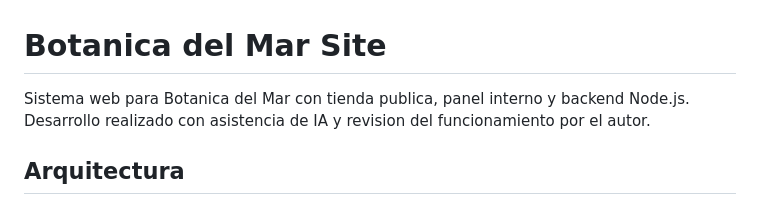
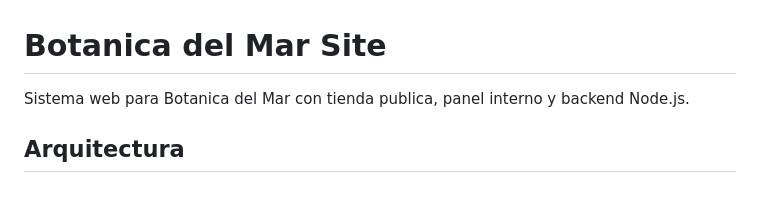
Before and after one commit to LucianoPiehl/BotanicaDelMar, a Markdown page: README.md, the part around the change. Drawn GitHub-style.

Commit message:
Clarify project description

```diff
--- a/README.md
+++ b/README.md
@@ -1,6 +1,6 @@
 # Botanica del Mar Site
 
-Sistema web para Botanica del Mar con tienda publica, panel interno y backend Node.js. Desarrollo realizado con asistencia de IA y revision del funcionamiento por el autor.
+Sistema web para Botanica del Mar con tienda publica, panel interno y backend Node.js.
 
 ## Arquitectura
 
```
